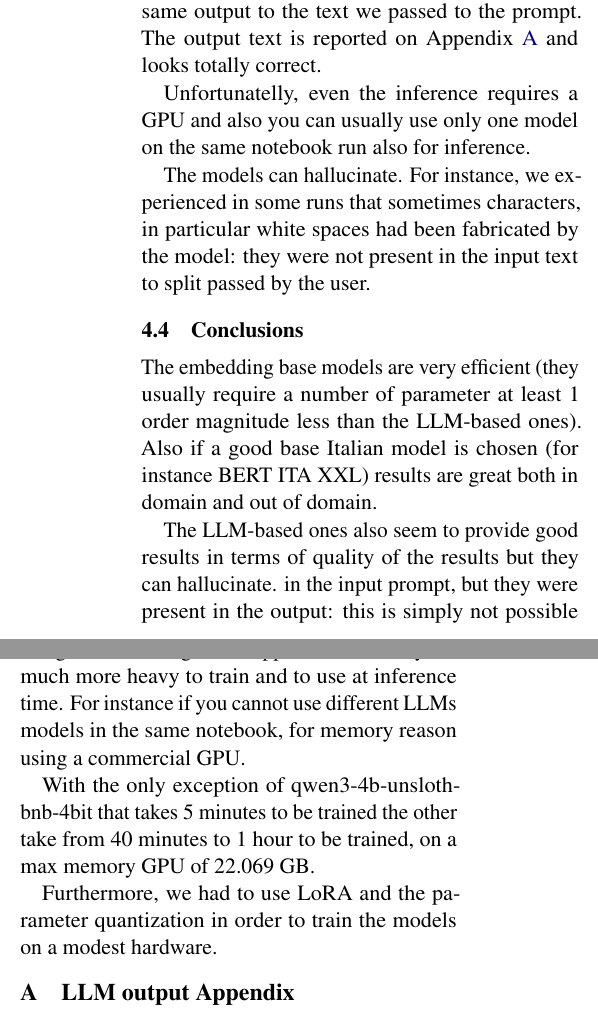
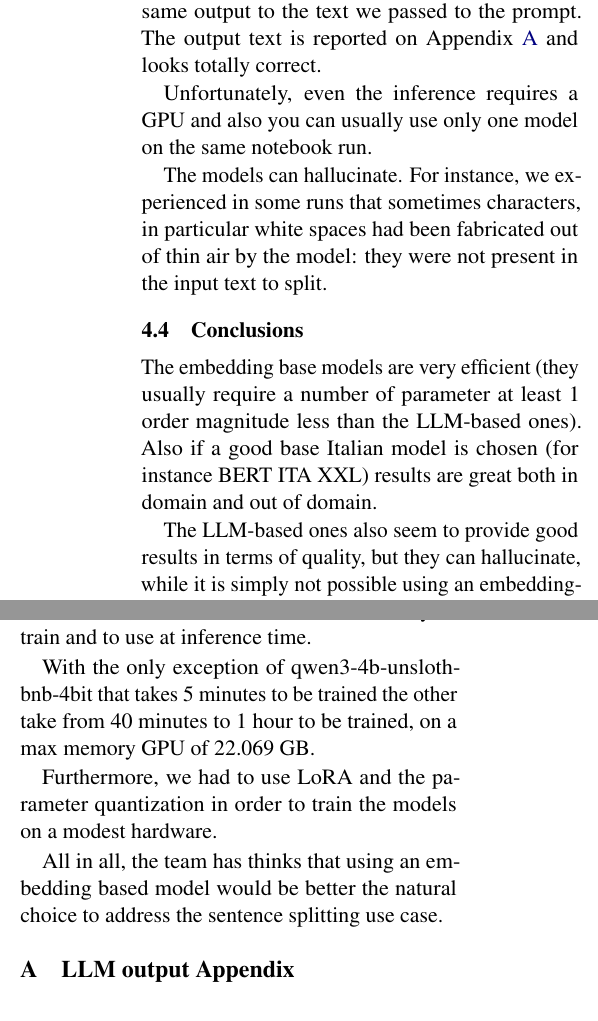
Before and after one commit to fax4ever/nlp-projects, a LaTeX problem sheet (sentence_splitter/latex/nlp-homework-2.tex): two parts of the columns of page 3 of 4, joined at a grey line, cut so that both start at the same text. Compiled offline with pdfLaTeX.

Commit message:
Last fix -- this time by me

```diff
--- a/sentence_splitter/latex/nlp-homework-2.tex
+++ b/sentence_splitter/latex/nlp-homework-2.tex
@@ -224,12 +224,13 @@ All the 4 LLM-based tested models provide the same output to the text
 we passed to the prompt. The output text is reported on Appendix \ref{sec:appendix1}
 and looks totally correct.
 
-Unfortunatelly, even the inference requires a GPU and also
-you can usually use only one model on the same notebook run
-also for inference.
+Unfortunately, even the inference requires a GPU and also
+you can usually use only one model on the same notebook run.
 
 The models can hallucinate. For instance, we experienced in some runs that
-sometimes characters, in particular white spaces had been fabricated by the model: they were not present in the input text to split passed by the user.
+sometimes characters, in particular white spaces had been fabricated
+out of thin air
+by the model: they were not present in the input text to split.
 
 \subsection{Conclusions}
 
@@ -238,13 +239,9 @@ number of parameter at least 1 order magnitude less than the LLM-based ones).
 Also if a good base Italian model is chosen (for instance BERT ITA XXL)
 results are great both in domain and out of domain.
 
-The LLM-based ones also seem to provide good results in terms of quality
-of the results but they can hallucinate.
-in the input prompt, but they were present in the output: this is simply not possible
-using an embedding-based approach.
-Also they are much more heavy to train and to use at inference time.
-For instance if you cannot use different LLMs models in the same notebook,
-for memory reason using a commercial GPU.
+The LLM-based ones also seem to provide good results in terms of quality, but they can hallucinate, while it is simply not possible using an embedding-based approach.
+
+Moreover, the latter are much more heavy to train and to use at inference time.
 
 With the only exception of qwen3-4b-unsloth-bnb-4bit that takes 5 minutes
 to be trained the other take from 40 minutes to 1 hour to be trained,
@@ -254,6 +251,9 @@ Furthermore,
 we had to use LoRA and the parameter quantization in order to train the models
 on a modest hardware.
 
+All in all, the team has thinks that using an embedding based model
+would be better the natural choice to address the sentence splitting use case.
+
 \appendix
 
 \section{LLM output Appendix}
```
Also changed, not shown: sentence_splitter/latex/nlp-homework-2.pdf, sentence_splitter/latex/nlp-homework-2.tex (8 more changed lines).
